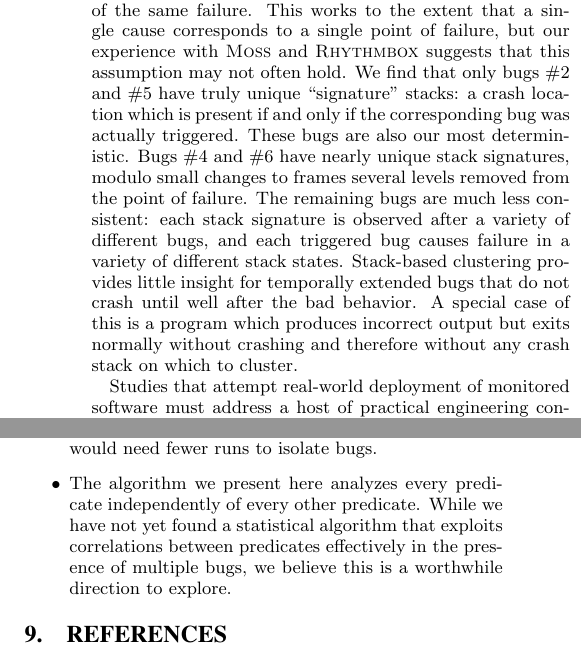
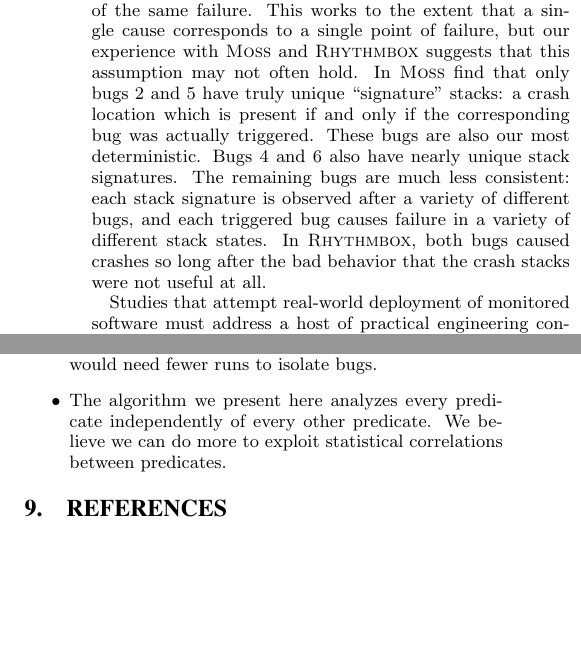
Before and after one commit to liblit/cbiexp, a LaTeX paper (pldi-2004/master.tex): two parts of the columns of page 9 of 9, joined at a grey line, cut so that both start at the same text, the shorter picture padded with empty space. Compiled offline with pdfLaTeX.

Commit message:
changes to related work and future work

```diff
--- a/pldi-2004/master.tex
+++ b/pldi-2004/master.tex
@@ -465,20 +465,16 @@ equivalence classes.  Two crash reports showing the same stack trace,
 or perhaps only the same top-of-stack function, are presumed to be two
 reports of the same failure.  This works to the extent that a single
 cause corresponds to a single point of failure, but our experience
-with \moss\ and \rhythmbox\ suggests that this assumption may not often hold.  We find
-that only bugs \#2 and \#5 have truly unique ``signature'' stacks: a
+with \moss\ and \rhythmbox\ suggests that this assumption may not often hold.  In \moss\ find
+that only bugs 2 and 5 have truly unique ``signature'' stacks: a
 crash location which is present if and only if the corresponding bug
 was actually triggered.  These bugs are also our most deterministic.
-Bugs \#4 and \#6 have nearly unique stack signatures, modulo small
-changes to frames several levels removed from the point of failure.
+Bugs 4 and 6 also have nearly unique stack signatures.
 The remaining bugs are much less consistent: each stack signature is
 observed after a variety of different bugs, and each triggered bug
-causes failure in a variety of different stack states.  Stack-based
-clustering provides little insight for temporally extended bugs that
-do not crash until well after the bad behavior.  A special case of
-this is a program which produces incorrect output but exits normally
-without crashing and therefore without any crash stack on which to
-cluster.
+causes failure in a variety of different stack states.  In \rhythmbox,
+both bugs caused crashes so long after the bad behavior that the crash stacks
+were not useful at all.
 
 Studies that attempt real-world deployment of monitored software must
 address a host of practical engineering concerns, from distribution to
@@ -536,10 +532,10 @@ to harbor bugs.  By observing rare events more often, we would need fewer
 runs to isolate bugs.
 
 \item The algorithm we present here analyzes every predicate independently
-of every other predicate.  While we have not yet found a statistical algorithm that exploits
-correlations between predicates effectively in the presence of
-multiple bugs, we believe this is a worthwhile direction
-to explore.
+of every other predicate.  We believe we can do more to exploit
+statistical correlations between predicates.
+
+
 \end{itemize}
 
 
```
